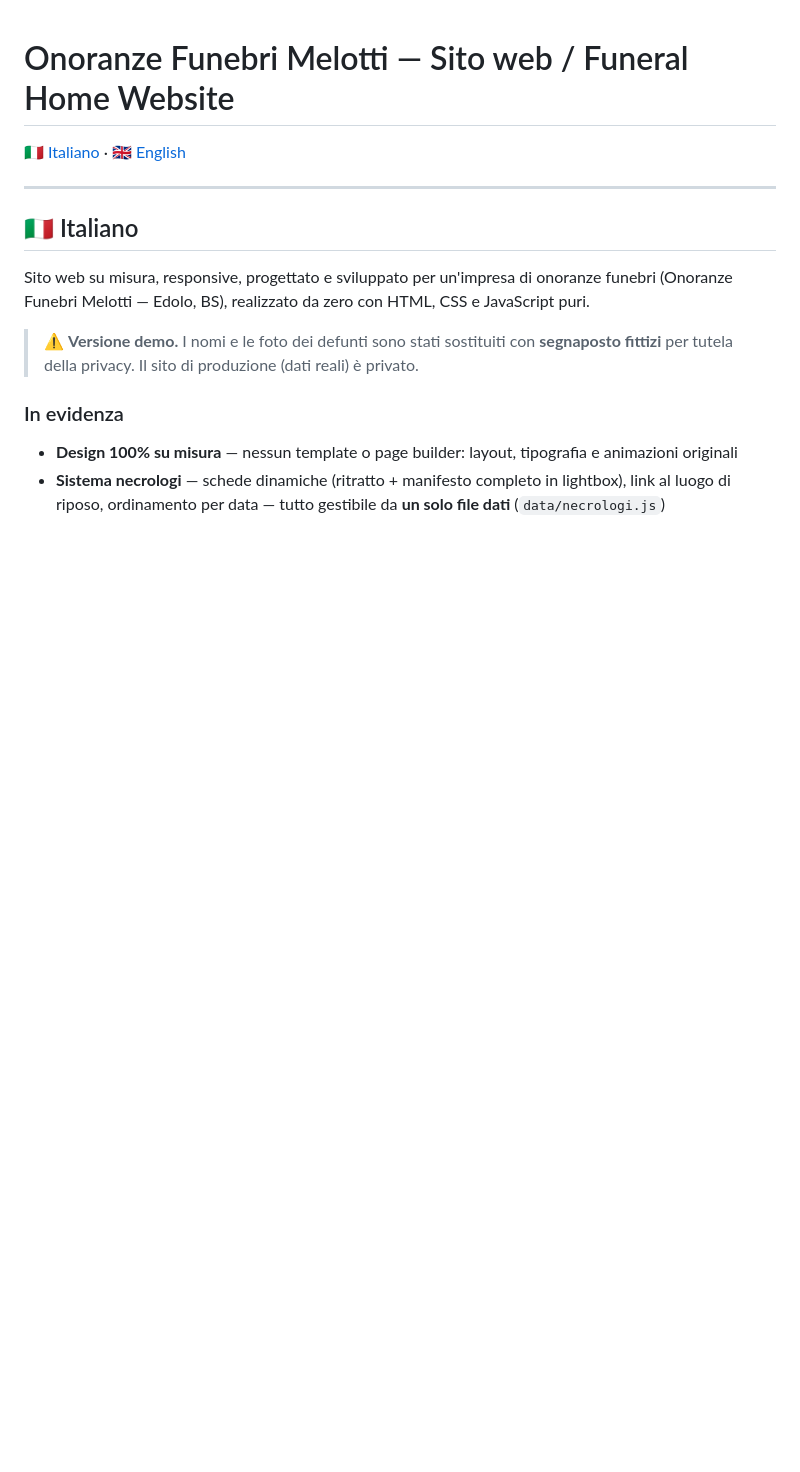
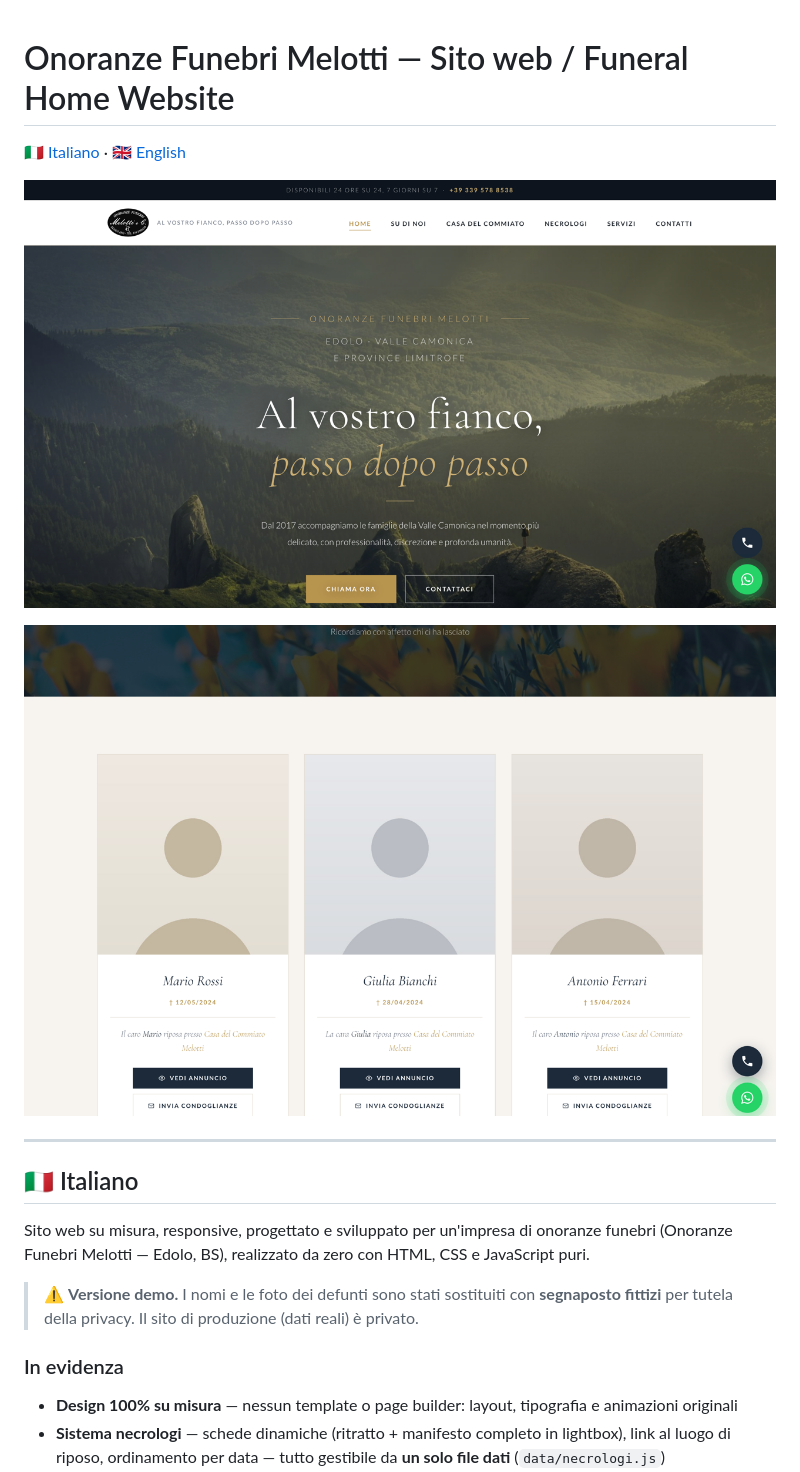
Before and after one commit to lauratonsi/Onoranze_Melotti_Website, a Markdown page: README.md, the part around the change. GitHub-like rendering; pictures changed too: screenshots/home.png (added), screenshots/necrologi.png (added); blank space fills up the shorter version.

Commit message:
Aggiunge anteprime (homepage + necrologi) al README
Co-Authored-By: Claude Opus 4.8 <noreply@anthropic.com>

```diff
--- a/README.md
+++ b/README.md
@@ -1,6 +1,10 @@
 # Onoranze Funebri Melotti — Sito web / Funeral Home Website
 
 🇮🇹 [Italiano](#-italiano) · 🇬🇧 [English](#-english)
+
+![Homepage — Onoranze Funebri Melotti](screenshots/home.png)
+
+![Sezione Necrologi / Obituaries section](screenshots/necrologi.png)
 
 ---
 
```
